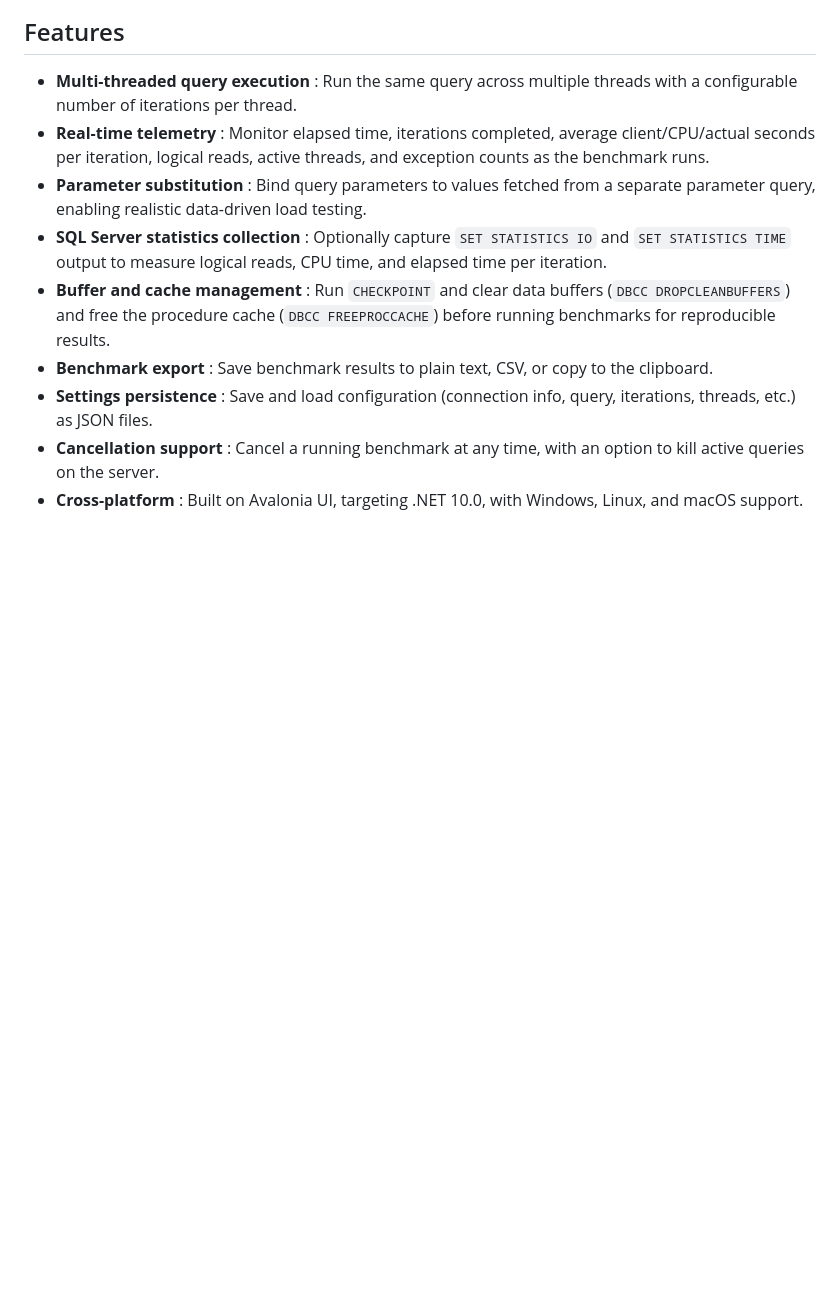
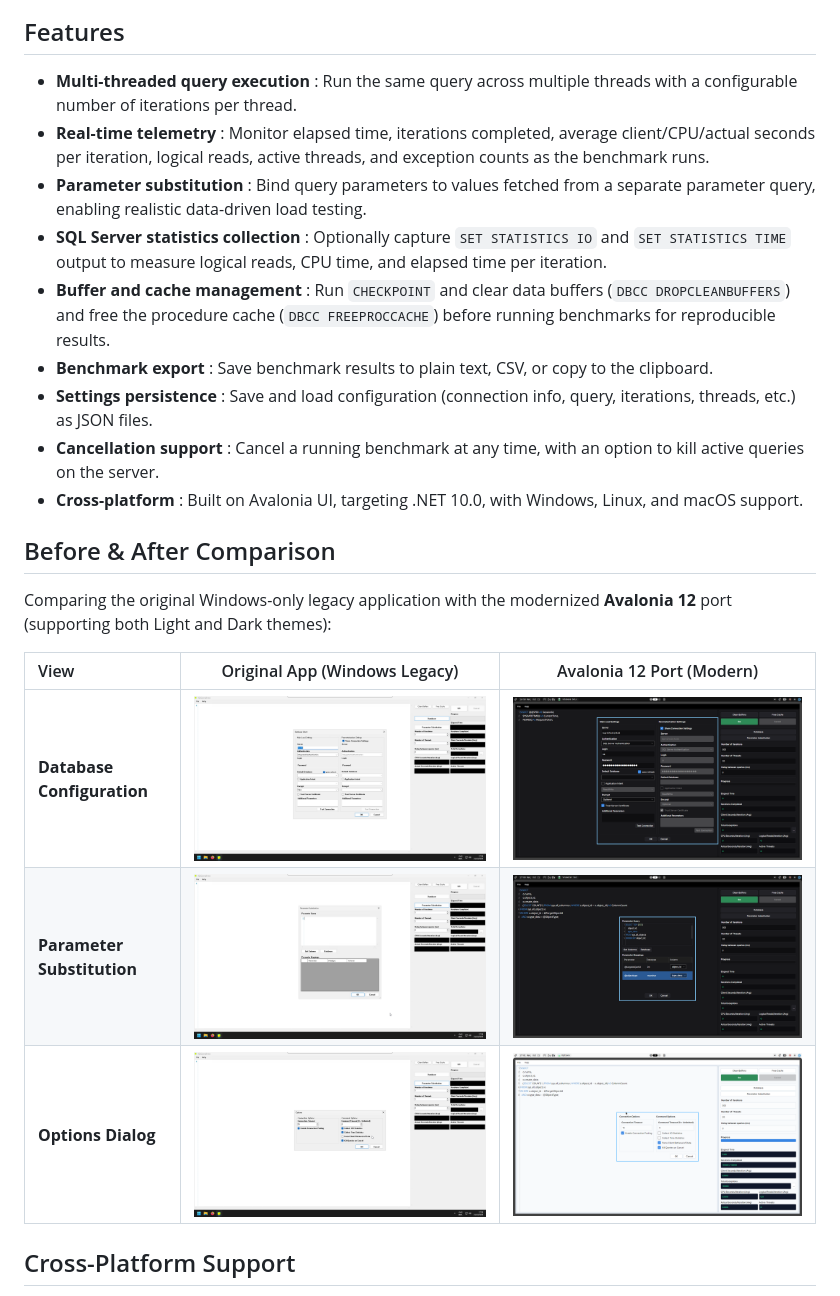
Before and after one commit to TruePadawan/SqlQueryStress.Avalonia, a Markdown page: README.md, the part around one of its changes. Rendered like a GitHub page; blank space fills up the shorter version.

```diff
--- a/README.md
+++ b/README.md
@@ -7,12 +7,33 @@
 
 ## Features
 
-- **Multi-threaded query execution** : Run the same query across multiple threads with a configurable number of iterations per thread.
-- **Real-time telemetry** : Monitor elapsed time, iterations completed, average client/CPU/actual seconds per iteration, logical reads, active threads, and exception counts as the benchmark runs.
-- **Parameter substitution** : Bind query parameters to values fetched from a separate parameter query, enabling realistic data-driven load testing.
-- **SQL Server statistics collection** : Optionally capture `SET STATISTICS IO` and `SET STATISTICS TIME` output to measure logical reads, CPU time, and elapsed time per iteration.
-- **Buffer and cache management** : Run `CHECKPOINT` and clear data buffers (`DBCC DROPCLEANBUFFERS`) and free the procedure cache (`DBCC FREEPROCCACHE`) before running benchmarks for reproducible results.
+- **Multi-threaded query execution** : Run the same query across multiple threads with a configurable number of
+  iterations per thread.
+- **Real-time telemetry** : Monitor elapsed time, iterations completed, average client/CPU/actual seconds per iteration,
+  logical reads, active threads, and exception counts as the benchmark runs.
+- **Parameter substitution** : Bind query parameters to values fetched from a separate parameter query, enabling
+  realistic data-driven load testing.
+- **SQL Server statistics collection** : Optionally capture `SET STATISTICS IO` and `SET STATISTICS TIME` output to
+  measure logical reads, CPU time, and elapsed time per iteration.
+- **Buffer and cache management** : Run `CHECKPOINT` and clear data buffers (`DBCC DROPCLEANBUFFERS`) and free the
+  procedure cache (`DBCC FREEPROCCACHE`) before running benchmarks for reproducible results.
 - **Benchmark export** : Save benchmark results to plain text, CSV, or copy to the clipboard.
-- **Settings persistence** : Save and load configuration (connection info, query, iterations, threads, etc.) as JSON files.
-- **Cancellation support** : Cancel a running benchmark at any time, with an option to kill active queries on the server.
+- **Settings persistence** : Save and load configuration (connection info, query, iterations, threads, etc.) as JSON
+  files.
+- **Cancellation support** : Cancel a running benchmark at any time, with an option to kill active queries on the
+  server.
 - **Cross-platform** : Built on Avalonia UI, targeting .NET 10.0, with Windows, Linux, and macOS support.
+
+## Before & After Comparison
+
+Comparing the original Windows-only legacy application with the modernized **Avalonia 12** port (supporting both Light
+and Dark themes):
+
+| View                       |                                         Original App (Windows Legacy)                                         |                                            Avalonia 12 Port (Modern)                                            |
+|:---------------------------|:-------------------------------------------------------------------------------------------------------------:|:---------------------------------------------------------------------------------------------------------------:|
+| **Database Configuration** |       ![Original Database Select](docs/screenshots/original_sqlquerystress_database_window_windows.png)       |         ![Avalonia Database Select](docs/screenshots/sqlquerystress_database_window_linux_darkmode.png)         |
+| **Parameter Substitution** | ![Original Parameter Substitution](docs/screenshots/original_sqlquerystress_parameter_sub_window_windows.png) | ![Avalonia Parameter Substitution](docs/screenshots/sqlquerystress_param_substituion_window_linux_darkmode.png) |
+| **Options Dialog**         |        ![Original Options Dialog](docs/screenshots/original_sqlquerystress_options_window_windows.png)        |              ![Avalonia Options Dialog](docs/screenshots/sqlquerystress_options_window_linux.png)               |
+
+## Cross-Platform Support
+
```
Also changed, not shown: other parts of README.md (+103 -35 lines).
